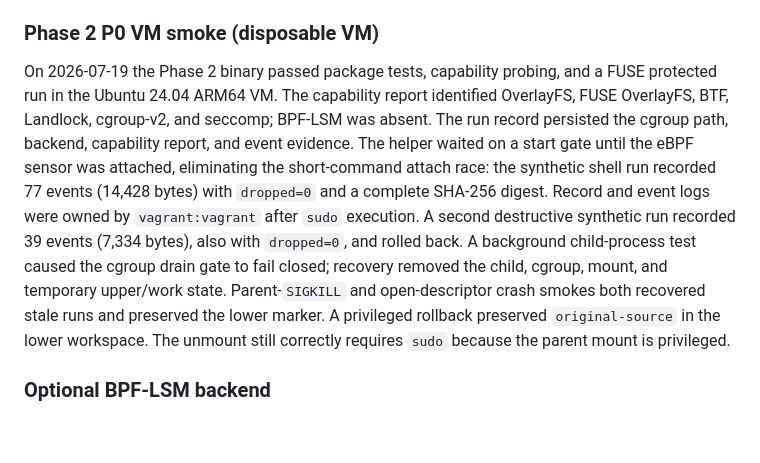
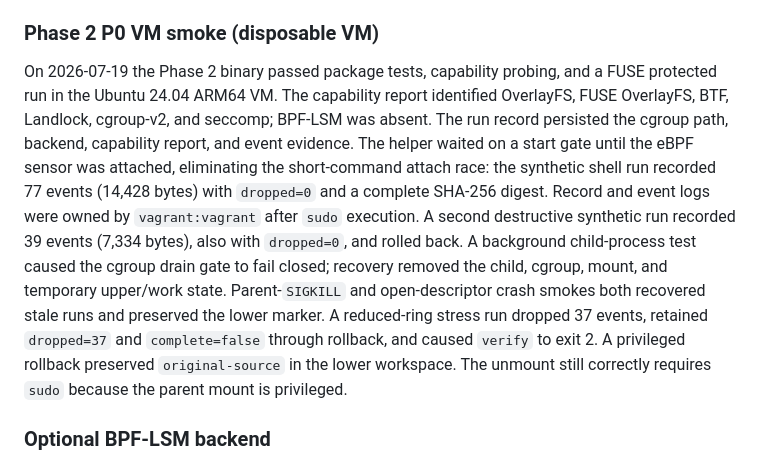
Before and after one commit to cmlonder/rewind-bpf, a Markdown page: docs/ARCHITECTURE.md, the part around the change. Rendered like a GitHub page; blank space fills up the shorter version.

```diff
--- a/docs/ARCHITECTURE.md
+++ b/docs/ARCHITECTURE.md
@@ -657,7 +657,7 @@ The first end-to-end FUSE run was verified on 2026-07-18 in the Ubuntu 24.04 ARM
 
 ### Phase 2 P0 VM smoke (disposable VM)
 
-On 2026-07-19 the Phase 2 binary passed package tests, capability probing, and a FUSE protected run in the Ubuntu 24.04 ARM64 VM. The capability report identified OverlayFS, FUSE OverlayFS, BTF, Landlock, cgroup-v2, and seccomp; BPF-LSM was absent. The run record persisted the cgroup path, backend, capability report, and event evidence. The helper waited on a start gate until the eBPF sensor was attached, eliminating the short-command attach race: the synthetic shell run recorded 77 events (14,428 bytes) with `dropped=0` and a complete SHA-256 digest. Record and event logs were owned by `vagrant:vagrant` after `sudo` execution. A second destructive synthetic run recorded 39 events (7,334 bytes), also with `dropped=0`, and rolled back. A background child-process test caused the cgroup drain gate to fail closed; recovery removed the child, cgroup, mount, and temporary upper/work state. Parent-`SIGKILL` and open-descriptor crash smokes both recovered stale runs and preserved the lower marker. A privileged rollback preserved `original-source` in the lower workspace. The unmount still correctly requires `sudo` because the parent mount is privileged.
+On 2026-07-19 the Phase 2 binary passed package tests, capability probing, and a FUSE protected run in the Ubuntu 24.04 ARM64 VM. The capability report identified OverlayFS, FUSE OverlayFS, BTF, Landlock, cgroup-v2, and seccomp; BPF-LSM was absent. The run record persisted the cgroup path, backend, capability report, and event evidence. The helper waited on a start gate until the eBPF sensor was attached, eliminating the short-command attach race: the synthetic shell run recorded 77 events (14,428 bytes) with `dropped=0` and a complete SHA-256 digest. Record and event logs were owned by `vagrant:vagrant` after `sudo` execution. A second destructive synthetic run recorded 39 events (7,334 bytes), also with `dropped=0`, and rolled back. A background child-process test caused the cgroup drain gate to fail closed; recovery removed the child, cgroup, mount, and temporary upper/work state. Parent-`SIGKILL` and open-descriptor crash smokes both recovered stale runs and preserved the lower marker. A reduced-ring stress run dropped 37 events, retained `dropped=37` and `complete=false` through rollback, and caused `verify` to exit 2. A privileged rollback preserved `original-source` in the lower workspace. The unmount still correctly requires `sudo` because the parent mount is privileged.
 
 ### Optional BPF-LSM backend
 
```
Also changed, not shown: benchmarks/RESULTS.md (+1 -1 lines), docs/PHASE2_PLAN.md (+1 -1 lines).
